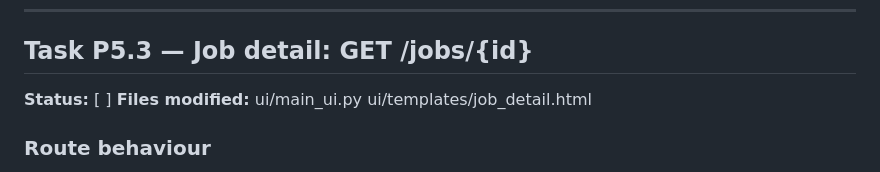
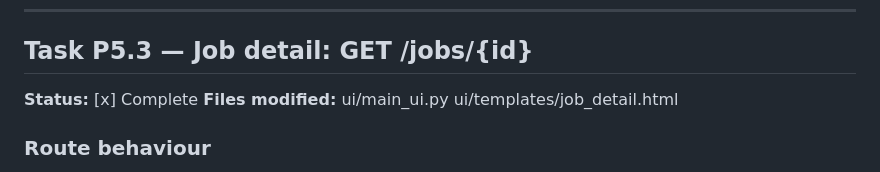
Before and after one commit to jirkalla/JobRadar, a Markdown page: docs/Tasks_P5.md, the part around one of its changes. GitHub-like rendering.

```diff
--- a/docs/Tasks_P5.md
+++ b/docs/Tasks_P5.md
@@ -478,7 +478,7 @@ Commit after confirmation: feat(p5): implement job list page with filters
 
 ## Task P5.3 — Job detail: GET /jobs/{id}
 
-**Status:** [ ]
+**Status:** [x] Complete
 **Files modified:**
   ui/main_ui.py
   ui/templates/job_detail.html
```
Also changed, not shown: other parts of docs/Tasks_P5.md (+1 -1 lines).
